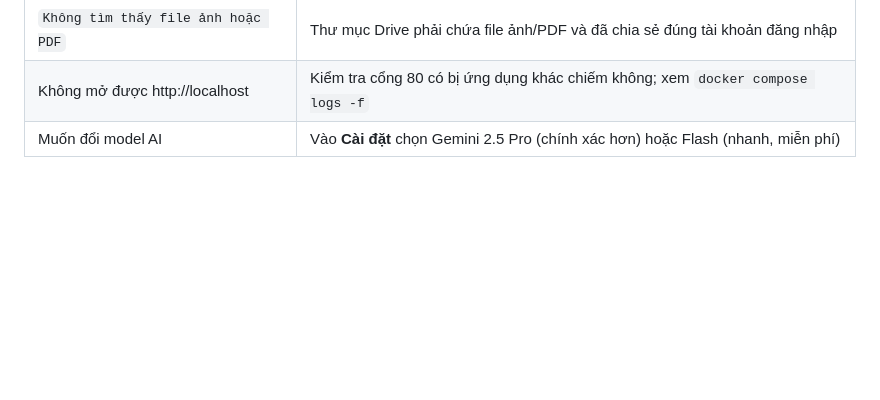
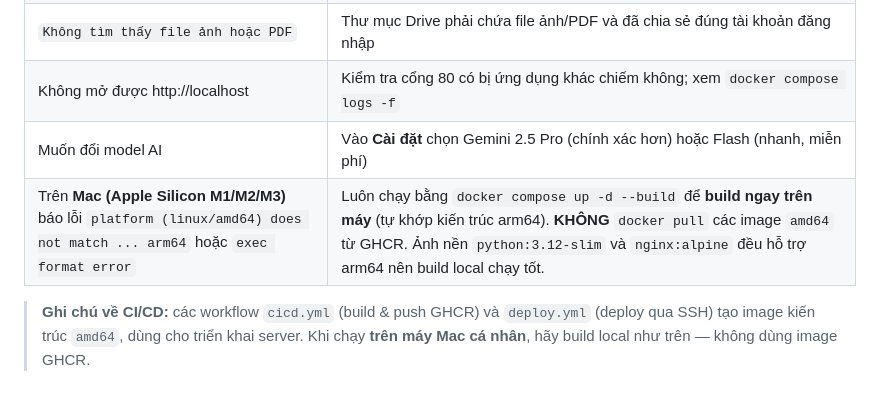
Before and after one commit to PhamNhatQuang207/Automation-maintenance-accountant, a Markdown page: README.md, the part around the change. Rendered like a GitHub page; blank space fills up the shorter version.

Commit message:
docs: them ghi chu chay tren Mac Apple Silicon (build local, khong pull image amd64 GHCR)

```diff
--- a/README.md
+++ b/README.md
@@ -197,3 +197,8 @@ docker compose run --rm --no-deps backend sh -c "pip install -q pytest && python
 | `Không tìm thấy file ảnh hoặc PDF` | Thư mục Drive phải chứa file ảnh/PDF và đã chia sẻ đúng tài khoản đăng nhập |
 | Không mở được http://localhost | Kiểm tra cổng 80 có bị ứng dụng khác chiếm không; xem `docker compose logs -f` |
 | Muốn đổi model AI | Vào **Cài đặt** chọn Gemini 2.5 Pro (chính xác hơn) hoặc Flash (nhanh, miễn phí) |
+| Trên **Mac (Apple Silicon M1/M2/M3)** báo lỗi `platform (linux/amd64) does not match ... arm64` hoặc `exec format error` | Luôn chạy bằng `docker compose up -d --build` để **build ngay trên máy** (tự khớp kiến trúc arm64). **KHÔNG** `docker pull` các image `amd64` từ GHCR. Ảnh nền `python:3.12-slim` và `nginx:alpine` đều hỗ trợ arm64 nên build local chạy tốt. |
+
+> **Ghi chú về CI/CD:** các workflow `cicd.yml` (build & push GHCR) và `deploy.yml`
+> (deploy qua SSH) tạo image kiến trúc `amd64`, dùng cho triển khai server. Khi
+> chạy **trên máy Mac cá nhân**, hãy build local như trên — không dùng image GHCR.
```
